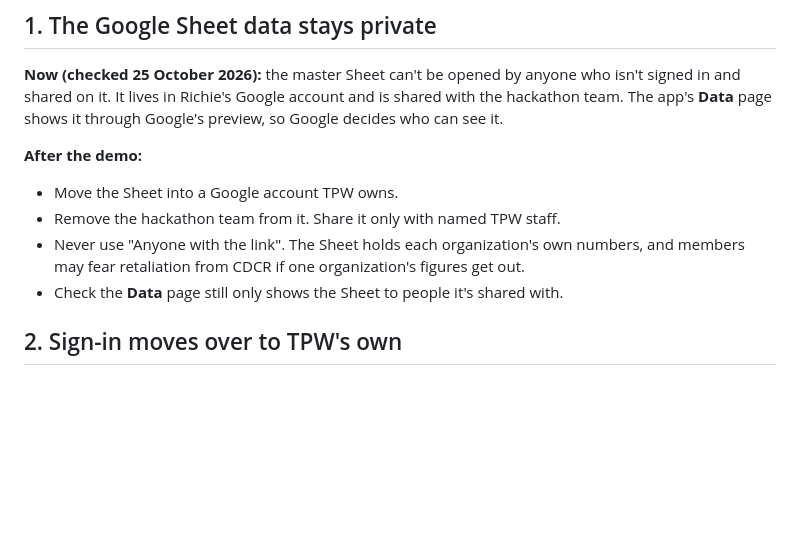
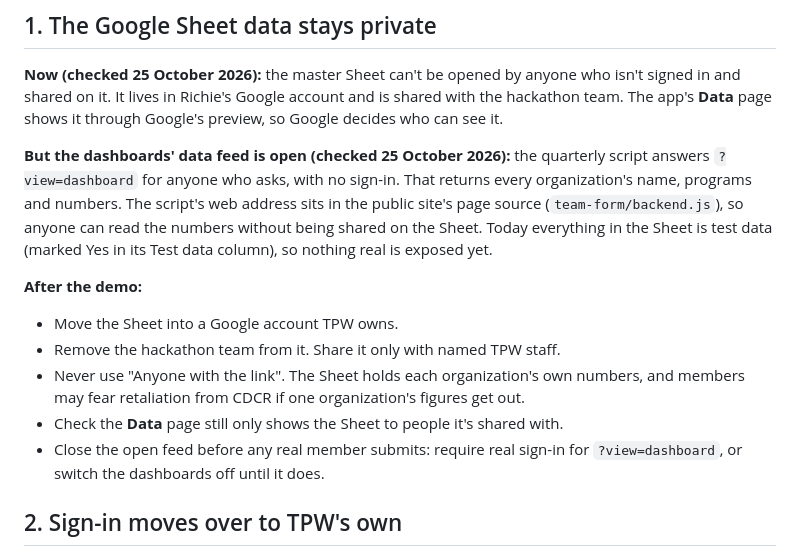
Before and after one commit to Avery2/tpw-hackathon, a Markdown page: docs/after-the-demo.md, the part around the change. GitHub-like rendering; blank space fills up the shorter version.

Commit message:
docs: after-the-demo notes the dashboards' data feed is open
The quarterly script answers ?view=dashboard with every organization's
numbers and no sign-in, and its address is in the public page source.
Fine while the Sheet holds only test data; must close before real use.

Co-Authored-By: Claude Sonnet 5.5 <noreply@anthropic.com>

```diff
--- a/docs/after-the-demo.md
+++ b/docs/after-the-demo.md
@@ -13,6 +13,13 @@ The first two are the ones Richie set on 25 October 2026. The rest came up while
 in and shared on it. It lives in Richie's Google account and is shared with the hackathon team.
 The app's **Data** page shows it through Google's preview, so Google decides who can see it.
 
+**But the dashboards' data feed is open (checked 25 October 2026):** the quarterly script answers
+`?view=dashboard` for anyone who asks, with no sign-in. That returns every organization's name,
+programs and numbers. The script's web address sits in the public site's page source
+(`team-form/backend.js`), so anyone can read the numbers without being shared on the Sheet.
+Today everything in the Sheet is test data (marked Yes in its Test data column), so nothing real
+is exposed yet.
+
 **After the demo:**
 
 - Move the Sheet into a Google account TPW owns.
@@ -20,6 +27,7 @@ The app's **Data** page shows it through Google's preview, so Google decides who
 - Never use "Anyone with the link". The Sheet holds each organization's own numbers, and
   members may fear retaliation from CDCR if one organization's figures get out.
 - Check the **Data** page still only shows the Sheet to people it's shared with.
+- Close the open feed before any real member submits: require real sign-in for `?view=dashboard`, or switch the dashboards off until it does.
 
 ## 2. Sign-in moves over to TPW's own
 
```
